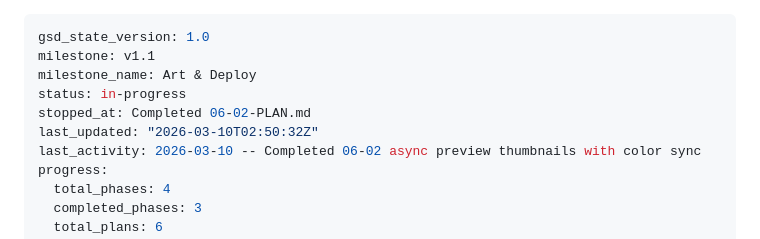
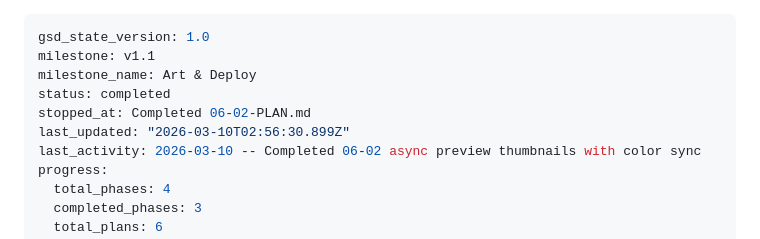
Before and after one commit to chriskaschner/mermaids, a Markdown page: .planning/STATE.md, the part around the change. Drawn GitHub-style.

Commit message:
docs(phase-06): complete phase execution

```diff
--- a/.planning/STATE.md
+++ b/.planning/STATE.md
@@ -2,9 +2,9 @@
 gsd_state_version: 1.0
 milestone: v1.1
 milestone_name: Art & Deploy
-status: in-progress
+status: completed
 stopped_at: Completed 06-02-PLAN.md
-last_updated: "2026-03-10T02:50:32Z"
+last_updated: "2026-03-10T02:56:30.899Z"
 last_activity: 2026-03-10 -- Completed 06-02 async preview thumbnails with color sync
 progress:
   total_phases: 4
```
Also changed, not shown: 1 other file.
